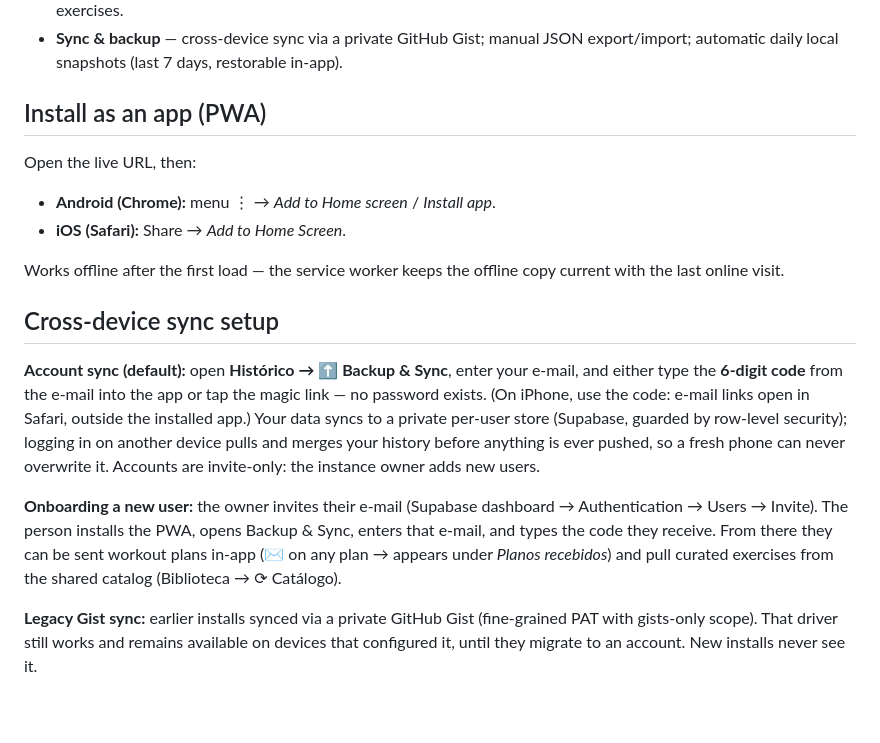
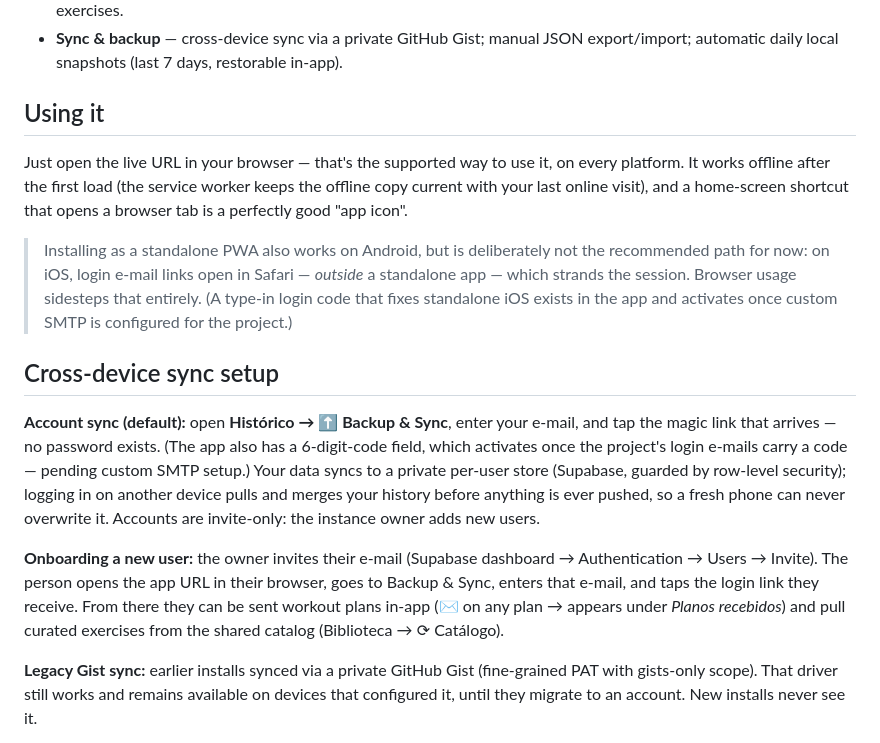
Before and after one commit to pbbabreu/gym-tracker, a Markdown page: README.md, the part around the change. Drawn GitHub-style; blank space fills up the shorter version.

Commit message:
Reframe README as browser-first — no install push
Owner decision (2026-07-25): the app is used in the browser, for all
users, on all platforms. A home-screen shortcut that opens a browser tab
is the supported "app icon". In a browser the magic-link login always
lands in the right storage context on every platform, which dissolves the
iOS standalone-PWA trap entirely and makes the OTP-code/custom-SMTP work
optional rather than family-blocking.

The "Install as an app (PWA)" section becomes "Using it" (install demoted
to a caveated aside), login copy is link-first with the 6-digit code
described as pending SMTP configuration, and onboarding no longer asks
new users to install anything.

Co-Authored-By: Claude Fable 5 <noreply@anthropic.com>

```diff
--- a/README.md
+++ b/README.md
@@ -14,20 +14,17 @@ Personal workout-tracking PWA — strength & hypertrophy, progressive-overload s
 - **Peso** — bodyweight log; feeds real-load math for assisted (bodyweight − counterweight) and bodyweight exercises.
 - **Sync & backup** — cross-device sync via a private GitHub Gist; manual JSON export/import; automatic daily local snapshots (last 7 days, restorable in-app).
 
-## Install as an app (PWA)
+## Using it
 
-Open the live URL, then:
+Just open the live URL in your browser — that's the supported way to use it, on every platform. It works offline after the first load (the service worker keeps the offline copy current with your last online visit), and a home-screen shortcut that opens a browser tab is a perfectly good "app icon".
 
-- **Android (Chrome):** menu ⋮ → *Add to Home screen* / *Install app*.
-- **iOS (Safari):** Share → *Add to Home Screen*.
-
-Works offline after the first load — the service worker keeps the offline copy current with the last online visit.
+> Installing as a standalone PWA also works on Android, but is deliberately not the recommended path for now: on iOS, login e-mail links open in Safari — *outside* a standalone app — which strands the session. Browser usage sidesteps that entirely. (A type-in login code that fixes standalone iOS exists in the app and activates once custom SMTP is configured for the project.)
 
 ## Cross-device sync setup
 
-**Account sync (default):** open **Histórico → ⬆ Backup & Sync**, enter your e-mail, and either type the **6-digit code** from the e-mail into the app or tap the magic link — no password exists. (On iPhone, use the code: e-mail links open in Safari, outside the installed app.) Your data syncs to a private per-user store (Supabase, guarded by row-level security); logging in on another device pulls and merges your history before anything is ever pushed, so a fresh phone can never overwrite it. Accounts are invite-only: the instance owner adds new users.
+**Account sync (default):** open **Histórico → ⬆ Backup & Sync**, enter your e-mail, and tap the magic link that arrives — no password exists. (The app also has a 6-digit-code field, which activates once the project's login e-mails carry a code — pending custom SMTP setup.) Your data syncs to a private per-user store (Supabase, guarded by row-level security); logging in on another device pulls and merges your history before anything is ever pushed, so a fresh phone can never overwrite it. Accounts are invite-only: the instance owner adds new users.
 
-**Onboarding a new user:** the owner invites their e-mail (Supabase dashboard → Authentication → Users → Invite). The person installs the PWA, opens Backup & Sync, enters that e-mail, and types the code they receive. From there they can be sent workout plans in-app (✉ on any plan → appears under *Planos recebidos*) and pull curated exercises from the shared catalog (Biblioteca → ⟳ Catálogo).
+**Onboarding a new user:** the owner invites their e-mail (Supabase dashboard → Authentication → Users → Invite). The person opens the app URL in their browser, goes to Backup & Sync, enters that e-mail, and taps the login link they receive. From there they can be sent workout plans in-app (✉ on any plan → appears under *Planos recebidos*) and pull curated exercises from the shared catalog (Biblioteca → ⟳ Catálogo).
 
 **Legacy Gist sync:** earlier installs synced via a private GitHub Gist (fine-grained PAT with gists-only scope). That driver still works and remains available on devices that configured it, until they migrate to an account. New installs never see it.
 
```
